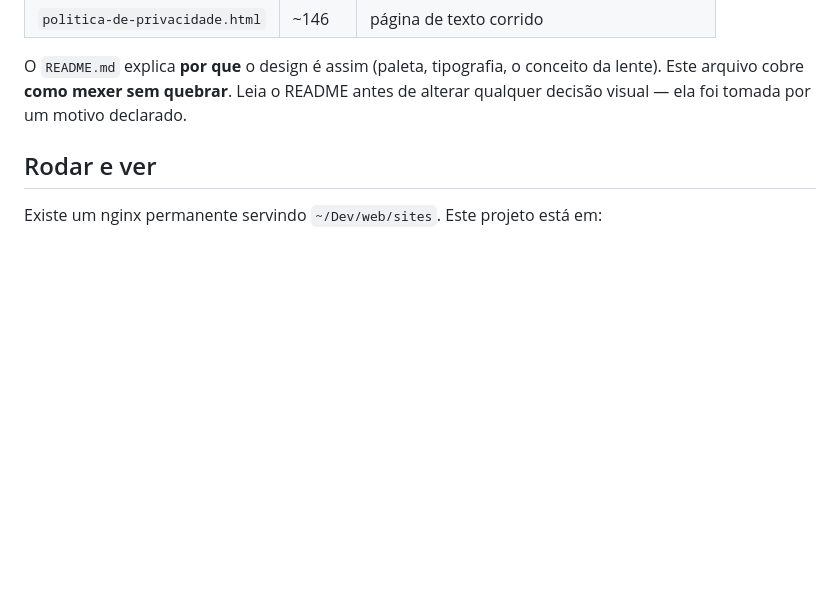
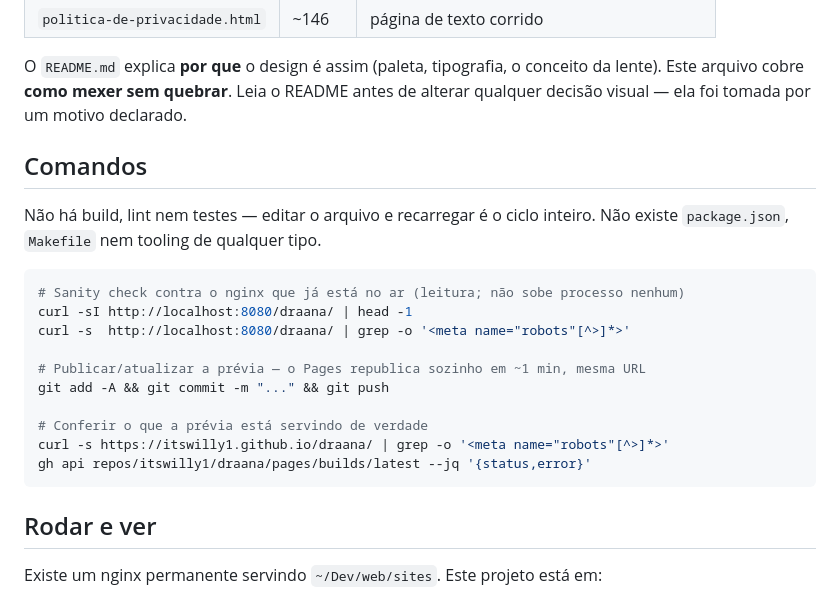
Before and after one commit to itswilly1/draana, a Markdown page: CLAUDE.md, the part around the change. Drawn GitHub-style; blank space fills up the shorter version.

Commit message:
CLAUDE.md: seção de comandos
Faltava o bloco copiável. Registra também, explicitamente, a ausência de
build/lint/testes e de package.json — a ausência é informação, evita que a
próxima sessão saia procurando tooling que não existe.

Co-Authored-By: Claude Opus 5 <noreply@anthropic.com>

````diff
--- a/CLAUDE.md
+++ b/CLAUDE.md
@@ -19,6 +19,24 @@ testes**. São quatro arquivos que importam:
 O `README.md` explica **por que** o design é assim (paleta, tipografia, o conceito da
 lente). Este arquivo cobre **como mexer sem quebrar**. Leia o README antes de alterar
 qualquer decisão visual — ela foi tomada por um motivo declarado.
+
+## Comandos
+
+Não há build, lint nem testes — editar o arquivo e recarregar é o ciclo inteiro.
+Não existe `package.json`, `Makefile` nem tooling de qualquer tipo.
+
+```sh
+# Sanity check contra o nginx que já está no ar (leitura; não sobe processo nenhum)
+curl -sI http://localhost:8080/draana/ | head -1
+curl -s  http://localhost:8080/draana/ | grep -o '<meta name="robots"[^>]*>'
+
+# Publicar/atualizar a prévia — o Pages republica sozinho em ~1 min, mesma URL
+git add -A && git commit -m "..." && git push
+
+# Conferir o que a prévia está servindo de verdade
+curl -s https://itswilly1.github.io/draana/ | grep -o '<meta name="robots"[^>]*>'
+gh api repos/itswilly1/draana/pages/builds/latest --jq '{status,error}'
+```
 
 ## Rodar e ver
 
````
